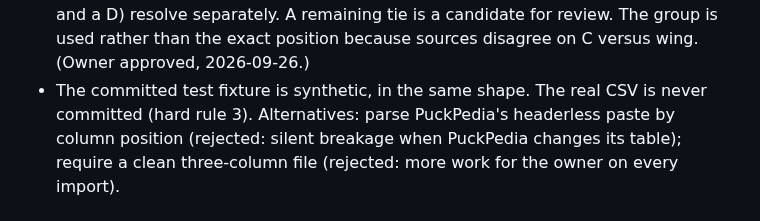
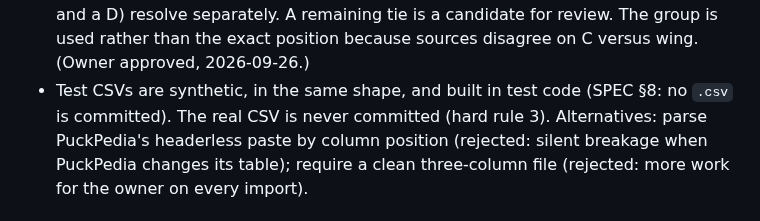
Before and after one commit to pprior123/fantasy-hockey-analyzer, a Markdown page: docs/DECISIONS.md, the part around the change. GitHub-like rendering.

Commit message:
DECISIONS: test CSVs are built in test code (SPEC §8)
Co-Authored-By: Claude Opus 5.5 <noreply@anthropic.com>
Claude-Session: https://claude.ai/code/session_01BtsHxTkpocddRywEb7eCUe

```diff
--- a/docs/DECISIONS.md
+++ b/docs/DECISIONS.md
@@ -395,8 +395,8 @@ non-breaking spaces in names. The owner is "not married to the format", so:
   the two Sebastian Ahos (a C and a D) resolve separately. A remaining tie is
   a candidate for review. The group is used rather than the exact position
   because sources disagree on C versus wing. (Owner approved, 2026-09-26.)
-- The committed test fixture is synthetic, in the same shape. The real CSV
-  is never committed (hard rule 3).
+- Test CSVs are synthetic, in the same shape, and built in test code (SPEC
+  §8: no `.csv` is committed). The real CSV is never committed (hard rule 3).
 Alternatives: parse PuckPedia's headerless paste by column position
 (rejected: silent breakage when PuckPedia changes its table); require a
 clean three-column file (rejected: more work for the owner on every import).
```
